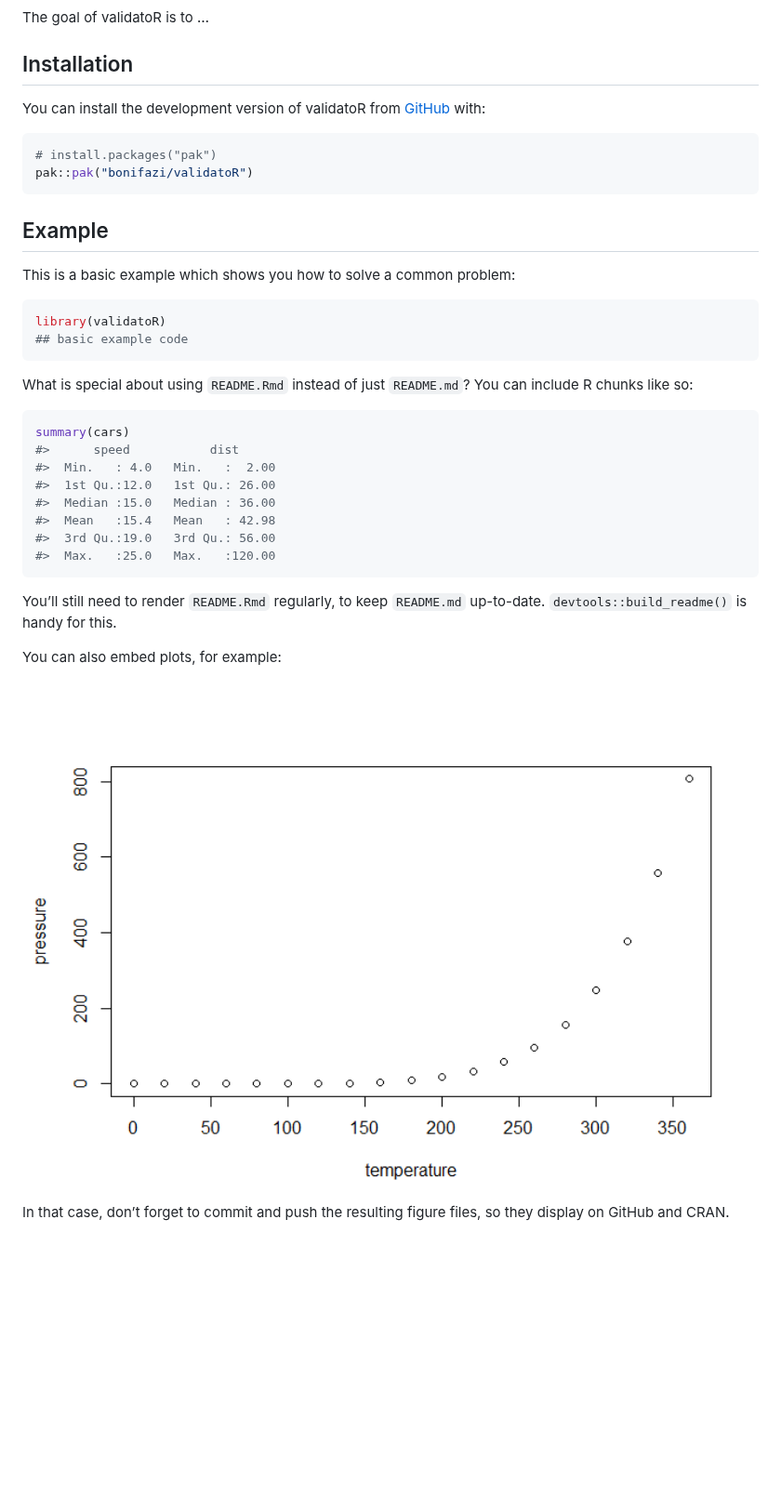
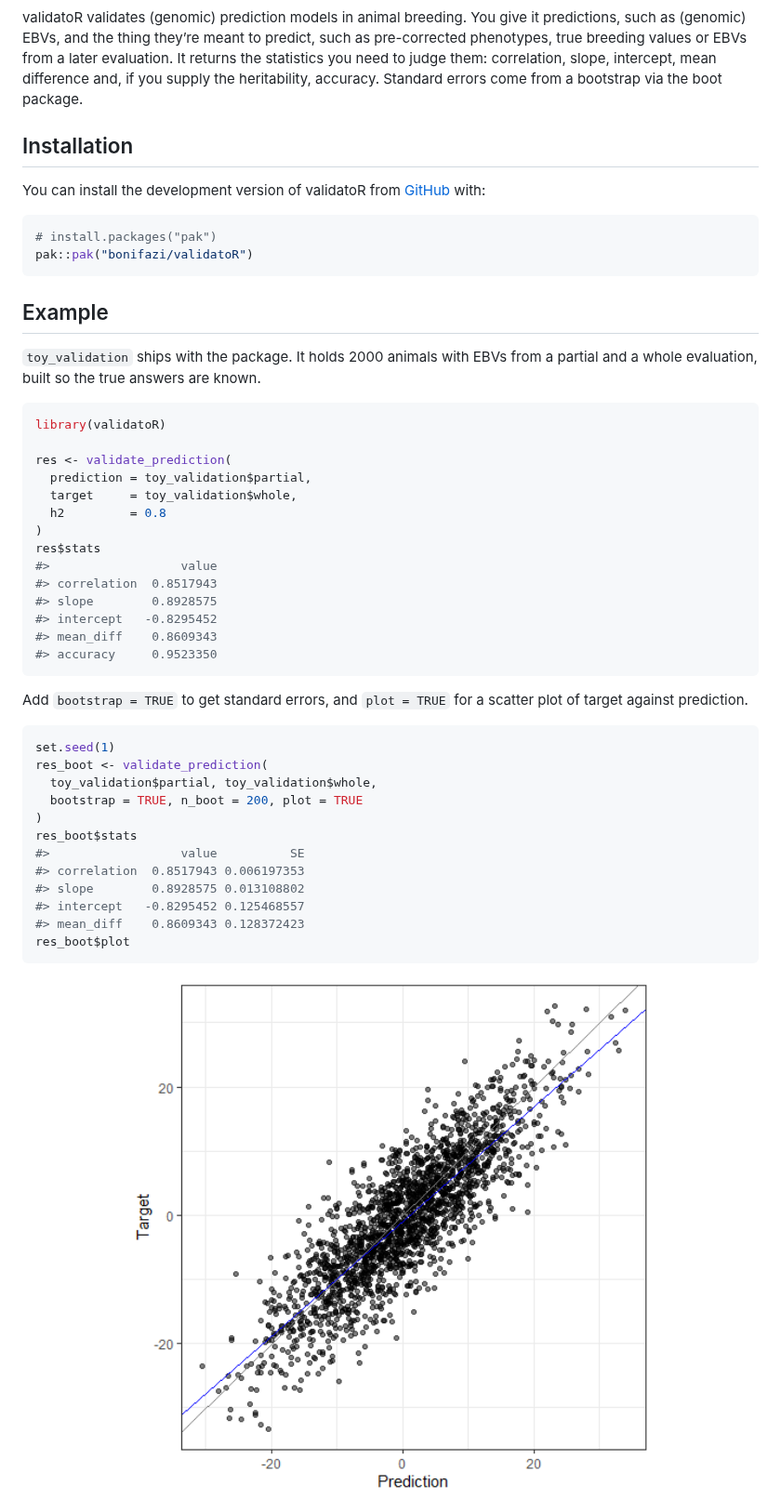
Before and after one commit to bonifazi/validatoR, a Markdown page: README.md, the part around one of its changes. Shown at 93% size. GitHub-like rendering; pictures changed too: man/figures/README-example-boot-1.png (added), man/figures/README-pressure-1.png (deleted); blank space fills up the shorter version.

Commit message:
🎉 Add validate_prediction function for model validation and implement test coverage workflow

````diff
--- a/README.md
+++ b/README.md
@@ -17,6 +15,12 @@ coverage](https://codecov.io/gh/bonifazi/validatoR/graph/badge.svg)](https://app
 <!-- badges: end -->
 
-The goal of validatoR is to …
+validatoR validates (genomic) prediction models in animal breeding. You
+give it predictions, such as (genomic) EBVs, and the thing they’re meant
+to predict, such as pre-corrected phenotypes, true breeding values or
+EBVs from a later evaluation. It returns the statistics you need to
+judge them: correlation, slope, intercept, mean difference and, if you
+supply the heritability, accuracy. Standard errors come from a bootstrap
+via the boot package.
 
 ## Installation
 
@@ -30,33 +34,43 @@ pak::pak("bonifazi/validatoR")
 
 ## Example
 
-This is a basic example which shows you how to solve a common problem:
+`toy_validation` ships with the package. It holds 2000 animals with EBVs
+from a partial and a whole evaluation, built so the true answers are
+known.
 
 ``` r
 library(validatoR)
-## basic example code
+
+res <- validate_prediction(
+  prediction = toy_validation$partial,
+  target     = toy_validation$whole,
+  h2         = 0.8
+)
+res$stats
+#>                  value
+#> correlation  0.8517943
+#> slope        0.8928575
+#> intercept   -0.8295452
+#> mean_diff    0.8609343
+#> accuracy     0.9523350
 ```
 
-What is special about using `README.Rmd` instead of just `README.md`?
-You can include R chunks like so:
+Add `bootstrap = TRUE` to get standard errors, and `plot = TRUE` for a
+scatter plot of target against prediction.
 
 ``` r
-summary(cars)
-#>      speed           dist
-#>  Min.   : 4.0   Min.   :  2.00
-#>  1st Qu.:12.0   1st Qu.: 26.00
-#>  Median :15.0   Median : 36.00
-#>  Mean   :15.4   Mean   : 42.98
-#>  3rd Qu.:19.0   3rd Qu.: 56.00
-#>  Max.   :25.0   Max.   :120.00
+set.seed(1)
+res_boot <- validate_prediction(
+  toy_validation$partial, toy_validation$whole,
+  bootstrap = TRUE, n_boot = 200, plot = TRUE
+)
+res_boot$stats
+#>                  value          SE
+#> correlation  0.8517943 0.006197353
+#> slope        0.8928575 0.013108802
+#> intercept   -0.8295452 0.125468557
+#> mean_diff    0.8609343 0.128372423
+res_boot$plot
 ```
 
-You’ll still need to render `README.Rmd` regularly, to keep `README.md`
-up-to-date. `devtools::build_readme()` is handy for this.
-
-You can also embed plots, for example:
-
-<img src="man/figures/README-pressure-1.png" width="100%" />
-
-In that case, don’t forget to commit and push the resulting figure
-files, so they display on GitHub and CRAN.
+<img src="man/figures/README-example-boot-1.png" width="100%" />
````
Also changed, not shown: other parts of README.md (+0 -2 lines), 5 other files.
